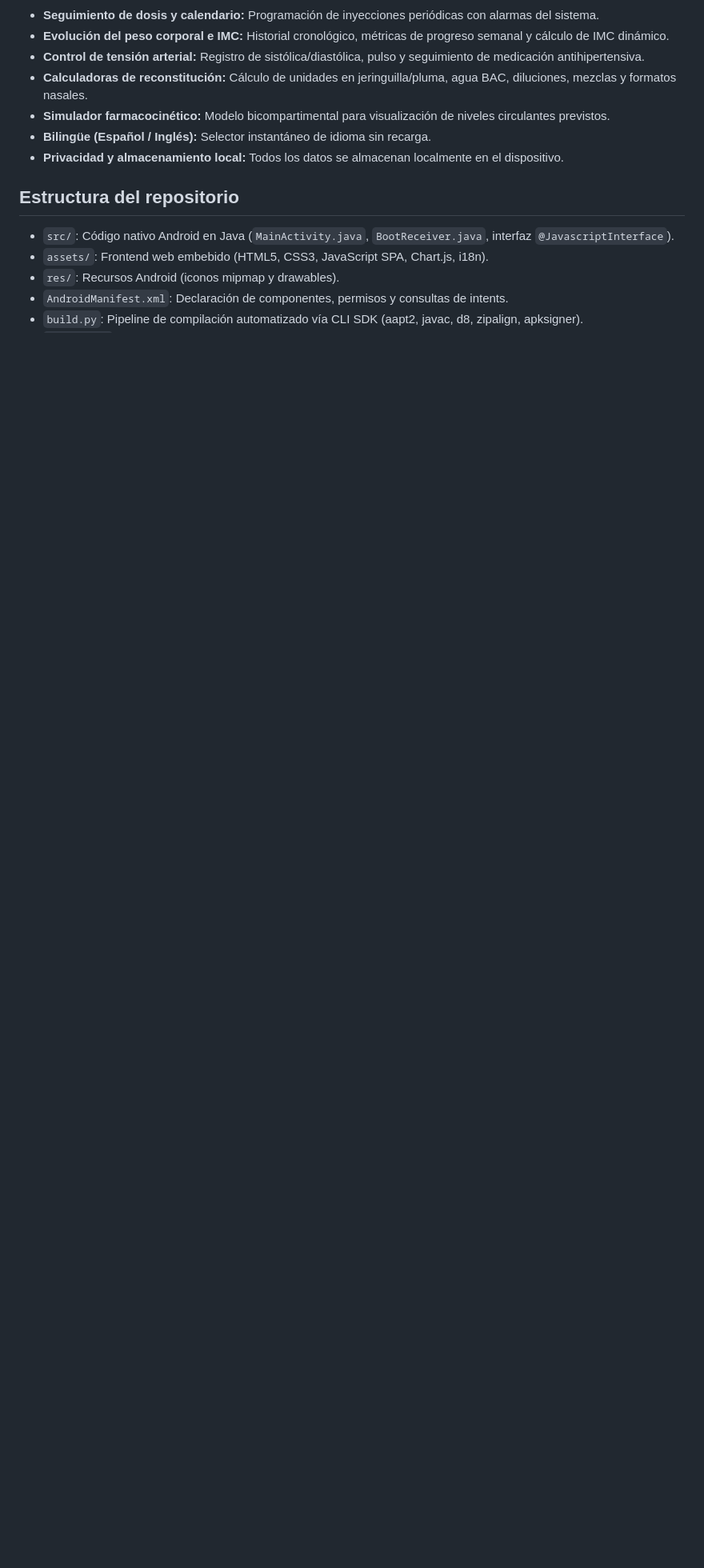
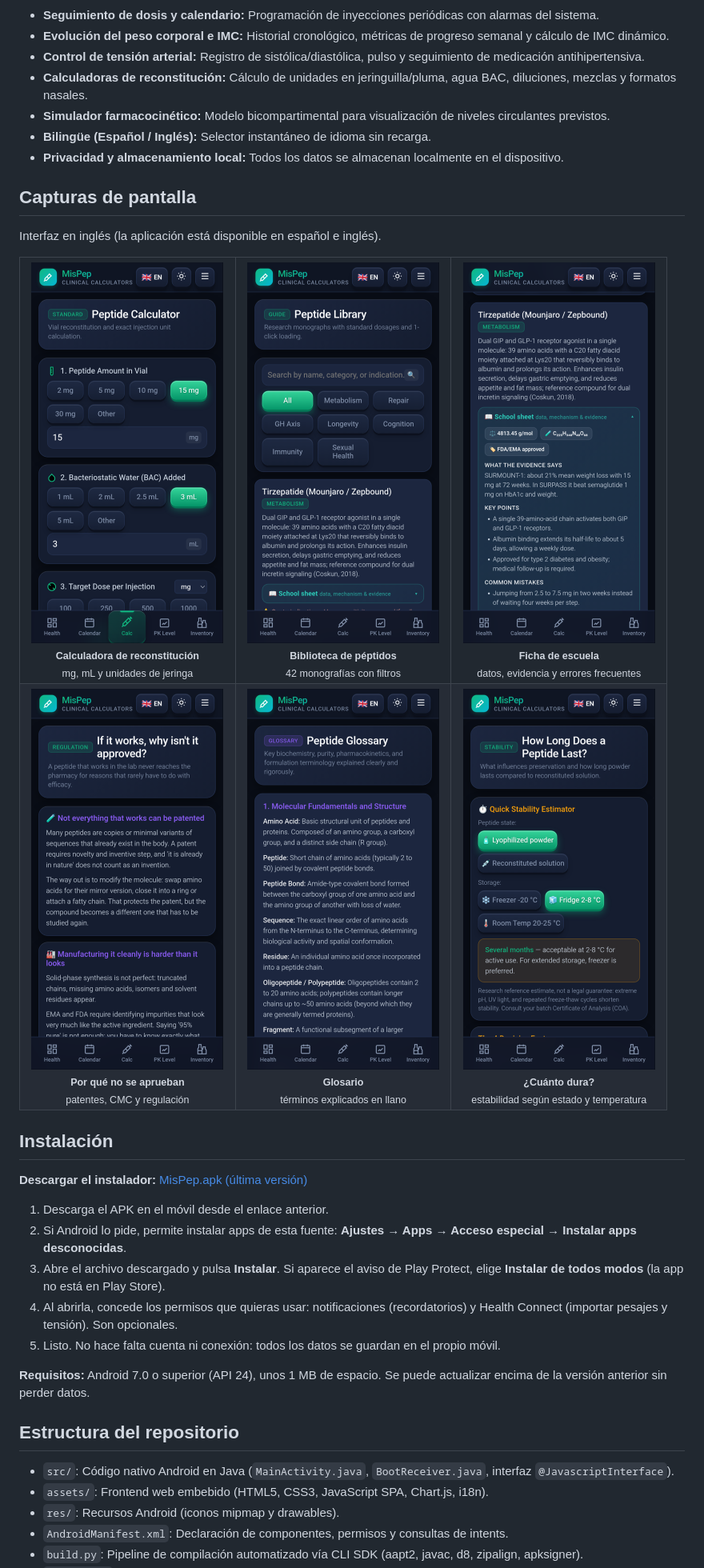
Before and after one commit to Albertolia/mispep-android, a Markdown page: README.md, the part around the change. Shown at 80% size. Rendered like a GitHub page; pictures changed too: docs/screenshots/01-calculator.png (added), docs/screenshots/02-peptide-library.png (added), docs/screenshots/03-school-sheet.png (added); blank space fills up the shorter version.

Commit message:
README: capturas de pantalla en ingles, instrucciones de instalacion y enlace al instalador; v1.0.35 (nombres EN de peptidos, Barras->Bars, decimales EN)

```diff
--- a/README.md
+++ b/README.md
@@ -12,6 +12,35 @@ Aplicación Android nativa e híbrida (Java + WebView moderno) diseñada para el
 - **Privacidad y almacenamiento local:** Todos los datos se almacenan localmente en el dispositivo.
 
 
+## Capturas de pantalla
+
+Interfaz en inglés (la aplicación está disponible en español e inglés).
+
+<table>
+  <tr>
+    <td align="center" width="33%"><img src="docs/screenshots/01-calculator.png" width="240" alt="Calculadora de reconstitución"><br><sub><b>Calculadora de reconstitución</b><br>mg, mL y unidades de jeringa</sub></td>
+    <td align="center" width="33%"><img src="docs/screenshots/02-peptide-library.png" width="240" alt="Biblioteca de péptidos"><br><sub><b>Biblioteca de péptidos</b><br>42 monografías con filtros</sub></td>
+    <td align="center" width="33%"><img src="docs/screenshots/03-school-sheet.png" width="240" alt="Ficha de escuela"><br><sub><b>Ficha de escuela</b><br>datos, evidencia y errores frecuentes</sub></td>
+  </tr>
+  <tr>
+    <td align="center" width="33%"><img src="docs/screenshots/04-regulation.png" width="240" alt="Por qué no se aprueban"><br><sub><b>Por qué no se aprueban</b><br>patentes, CMC y regulación</sub></td>
+    <td align="center" width="33%"><img src="docs/screenshots/05-glossary.png" width="240" alt="Glosario"><br><sub><b>Glosario</b><br>términos explicados en llano</sub></td>
+    <td align="center" width="33%"><img src="docs/screenshots/06-duration.png" width="240" alt="Estabilidad"><br><sub><b>¿Cuánto dura?</b><br>estabilidad según estado y temperatura</sub></td>
+  </tr>
+</table>
+
+## Instalación
+
+**Descargar el instalador:** [MisPep.apk (última versión)](https://github.com/Albertolia/mispep-android/releases/latest/download/MisPep.apk)
+
+1. Descarga el APK en el móvil desde el enlace anterior.
+2. Si Android lo pide, permite instalar apps de esta fuente: **Ajustes → Apps → Acceso especial → Instalar apps desconocidas**.
+3. Abre el archivo descargado y pulsa **Instalar**. Si aparece el aviso de Play Protect, elige **Instalar de todos modos** (la app no está en Play Store).
+4. Al abrirla, concede los permisos que quieras usar: notificaciones (recordatorios) y Health Connect (importar pesajes y tensión). Son opcionales.
+5. Listo. No hace falta cuenta ni conexión: todos los datos se guardan en el propio móvil.
+
+**Requisitos:** Android 7.0 o superior (API 24), unos 1 MB de espacio. Se puede actualizar encima de la versión anterior sin perder datos.
+
 ## Estructura del repositorio
 - `src/`: Código nativo Android en Java (`MainActivity.java`, `BootReceiver.java`, interfaz `@JavascriptInterface`).
 - `assets/`: Frontend web embebido (HTML5, CSS3, JavaScript SPA, Chart.js, i18n).
```
Also changed, not shown: 3 other files.
